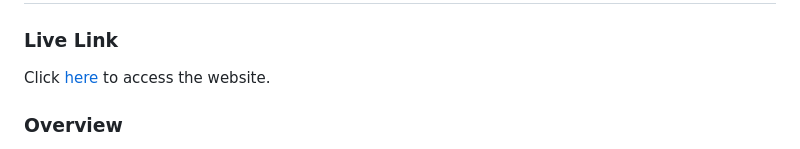
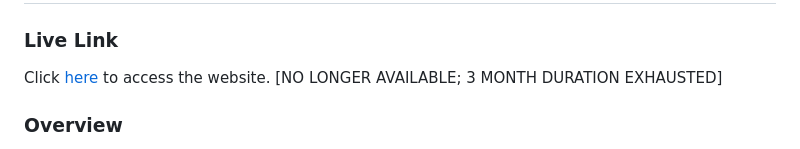
Before and after one commit to DarkRaiderCB/JETSETGO_travel-itinerary-generator, a Markdown page: README.md, the part around the change. Rendered like a GitHub page.

```diff
--- a/README.md
+++ b/README.md
@@ -1,7 +1,7 @@
 # **JetSetGo** - Personalized Travel Itinerary Generator
 
 ### **Live Link**
-Click <a href='https://sanyogmishra.pythonanywhere.com/'>here</a> to access the website.
+Click <a href='https://sanyogmishra.pythonanywhere.com/'>here</a> to access the website. [NO LONGER AVAILABLE; 3 MONTH DURATION EXHAUSTED]
 
 ### **Overview**
 This Django-based web application generates personalized travel itineraries based on user preferences such as destination, budget, and activities. It integrates Google Gemini API for itinerary generation and scrapes images from Wikimedia to visually enhance the itineraries.
```
